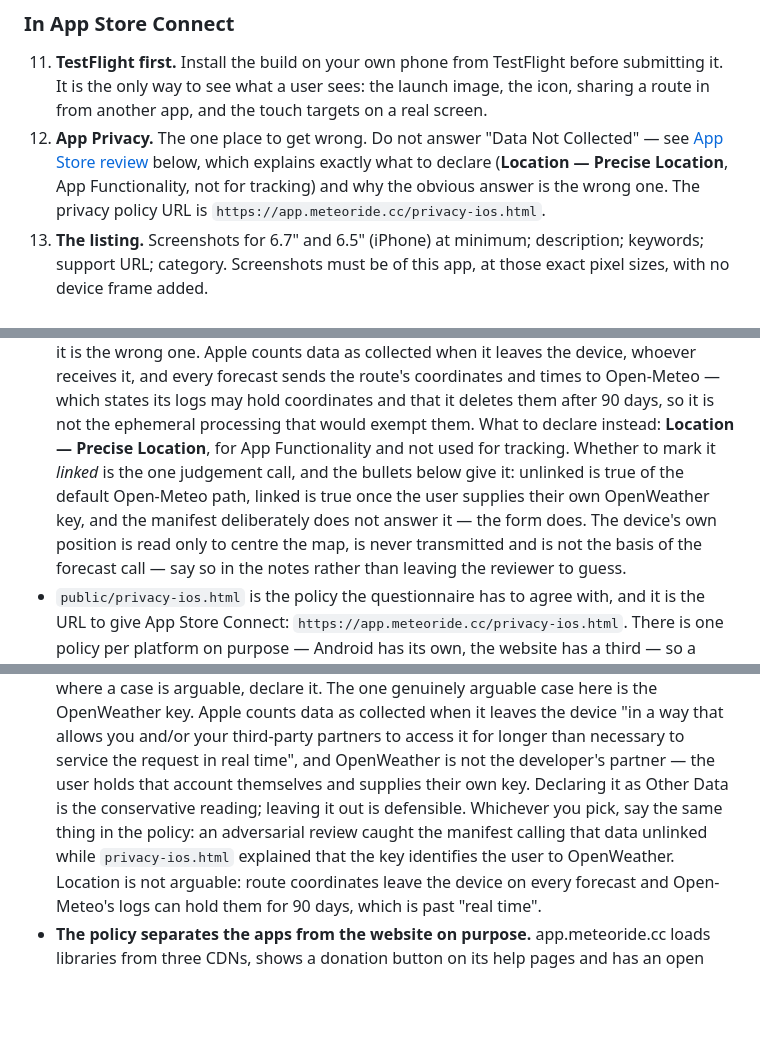
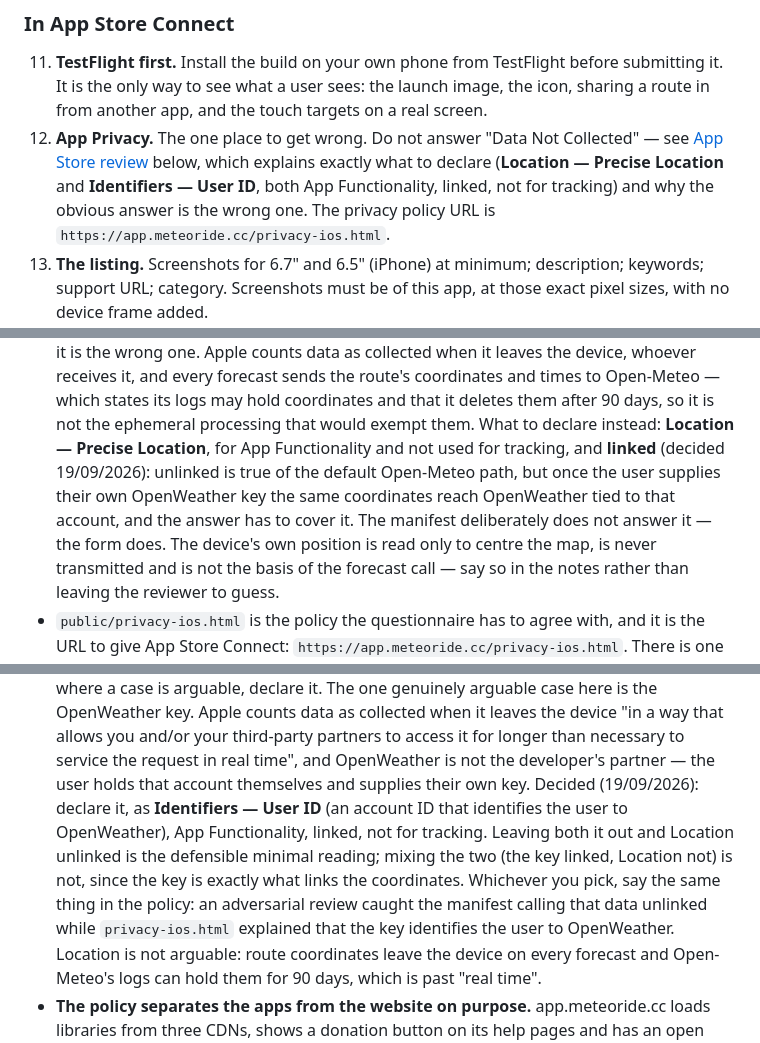
Before and after one commit to lockevod/MeteoRide, a Markdown page: docs/IOS.md, 3 parts joined by grey strips. Drawn GitHub-style; blank space fills up the shorter version.

```diff
--- a/docs/IOS.md
+++ b/docs/IOS.md
@@ -566,7 +566,8 @@ already `MeteoRide` there) and not in the project's file name.
     icon, sharing a route in from another app, and the touch targets on a real screen.
 12. **App Privacy.** The one place to get wrong. Do not answer "Data Not Collected" —
     see [App Store review](#app-store-review) below, which explains exactly what to
-    declare (**Location — Precise Location**, App Functionality, not for tracking) and
+    declare (**Location — Precise Location** and **Identifiers — User ID**, both App
+    Functionality, linked, not for tracking) and
     why the obvious answer is the wrong one. The privacy policy URL is
     `https://app.meteoride.cc/privacy-ios.html`.
 13. **The listing.** Screenshots for 6.7" and 6.5" (iPhone) at minimum; description;
@@ -613,10 +614,10 @@ but the forecast call, and does route computation locally. Worth keeping in mind
   times to Open-Meteo — which states its logs may hold coordinates and that it deletes
   them after 90 days, so it is not the ephemeral processing that would exempt them.
   What to declare instead: **Location — Precise Location**, for App Functionality and
-  not used for tracking. Whether to mark it *linked* is the one judgement call, and the
-  bullets below give it: unlinked is true of the default Open-Meteo path, linked is true
-  once the user supplies their own OpenWeather key, and the manifest deliberately does
-  not answer it — the form does. The device's own position is read
+  not used for tracking, and **linked** (decided 19/09/2026): unlinked is true of the
+  default Open-Meteo path, but once the user supplies their own OpenWeather key the same
+  coordinates reach OpenWeather tied to that account, and the answer has to cover it. The
+  manifest deliberately does not answer it — the form does. The device's own position is read
   only to centre the map, is never transmitted and is not the basis of the forecast
   call — say so in the notes rather than leaving the reviewer to guess.
 - `public/privacy-ios.html` is the policy the questionnaire has to agree with, and it
@@ -641,9 +642,12 @@ but the forecast call, and does route computation locally. Worth keeping in mind
   collected when it leaves the device "in a way that allows you and/or your third-party
   partners to access it for longer than necessary to service the request in real time",
   and OpenWeather is not the developer's partner — the user holds that account
-  themselves and supplies their own key. Declaring it as Other Data is the conservative
-  reading; leaving it out is defensible. Whichever you pick, say the same thing in the
-  policy: an adversarial review caught the manifest calling that data unlinked while
+  themselves and supplies their own key. Decided (19/09/2026): declare it, as
+  **Identifiers — User ID** (an account ID that identifies the user to OpenWeather), App
+  Functionality, linked, not for tracking. Leaving both it out and Location unlinked is the
+  defensible minimal reading; mixing the two (the key linked, Location not) is not, since
+  the key is exactly what links the coordinates. Whichever you pick, say the same thing in
+  the policy: an adversarial review caught the manifest calling that data unlinked while
   `privacy-ios.html` explained that the key identifies the user to OpenWeather. Location is not
   arguable: route coordinates leave the device on every forecast and Open-Meteo's logs
   can hold them for 90 days, which is past "real time".
```
Also changed, not shown: docs/APP-REVIEW-REPLY.md (+11 -7 lines).
